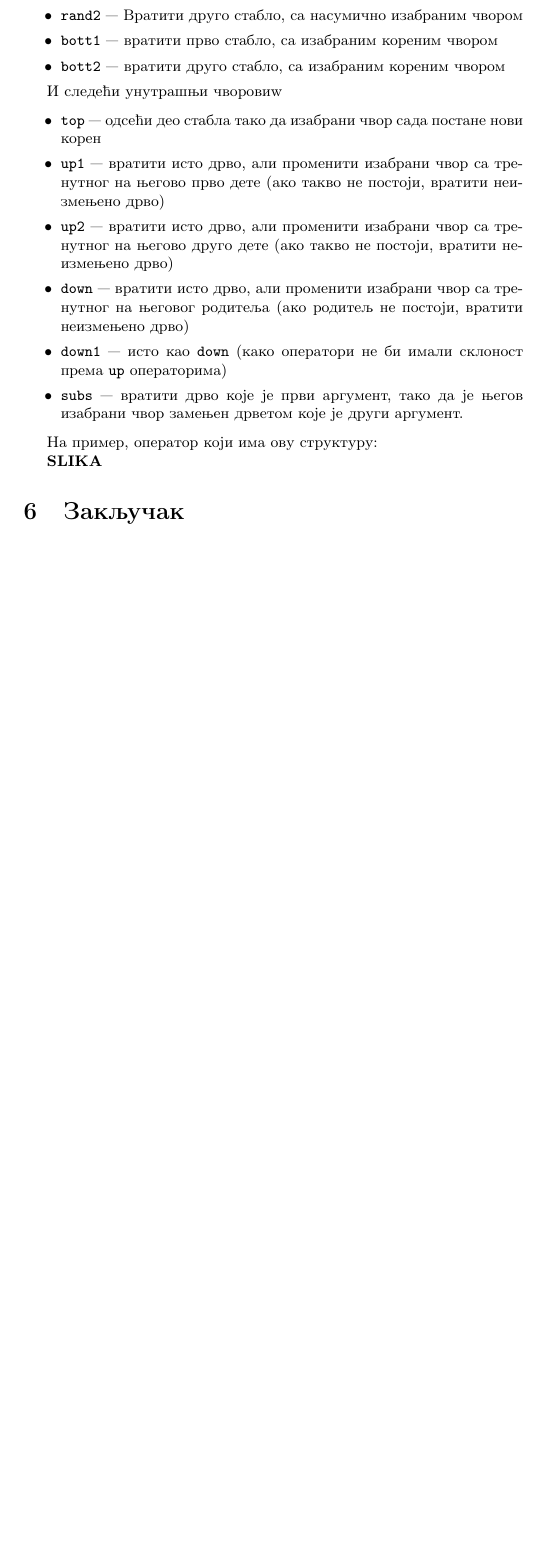
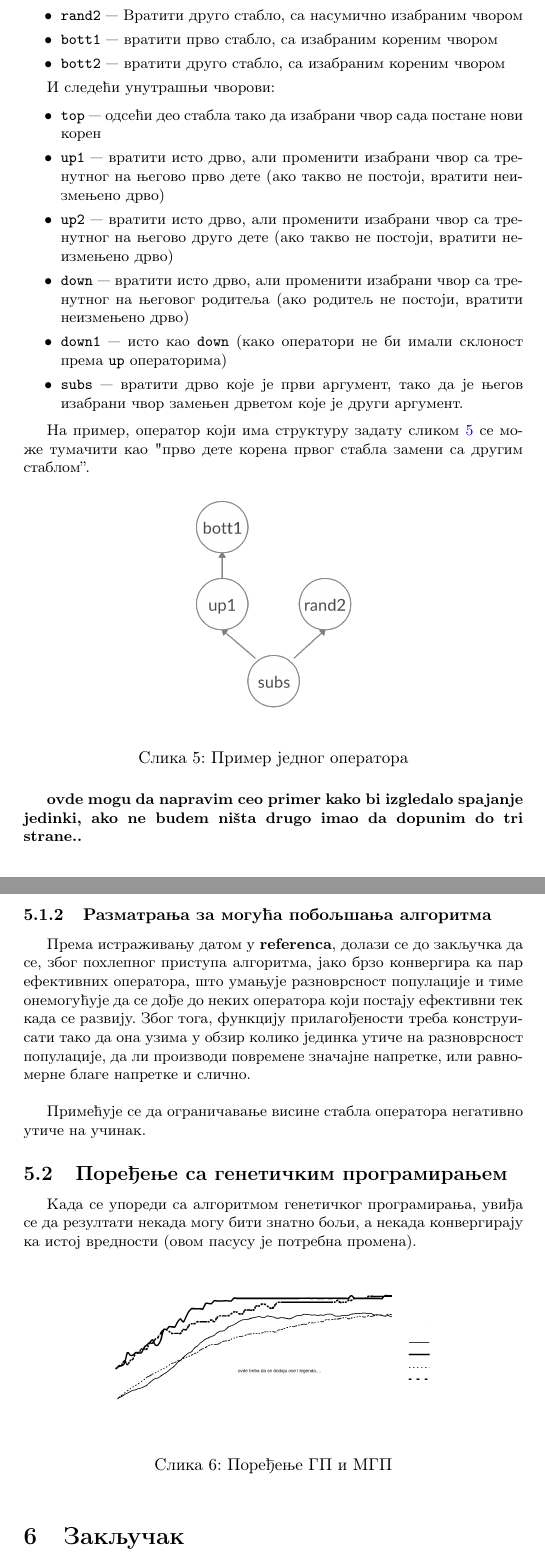
Before and after one commit to popovic-olivera/MATF-MSNR20, a LaTeX document (1_GenetickoProgramiranje_Stojanovic_Ivanovic_Stefanovic_Popovic.tex): part of page 13 of 14 before the commit and two parts of pages 13 and 14 of 15 after it, the two joined at a grey line, cut so that both start at the same text, the shorter picture padded with empty space. Compiled offline with pdfLaTeX.

Commit message:
Prošireno meta-genetičko programiranje

```diff
--- a/1_GenetickoProgramiranje_Stojanovic_Ivanovic_Stefanovic_Popovic.tex
+++ b/1_GenetickoProgramiranje_Stojanovic_Ivanovic_Stefanovic_Popovic.tex
@@ -301,7 +299,7 @@ Kada budete predavali seminarski rad, imenujete datoteke tako da sadrže redni b
 \item \texttt{bott2} — вратити друго стабло, са изабраним кореним чвором
 \end{itemize}
 
-И следећи унутрашњи чворовиw
+И следећи унутрашњи чворови:
 
 \begin{itemize}
 \item \texttt{top} — одсећи део стабла тако да изабрани чвор сада постане нови корен
@@ -312,14 +310,36 @@ Kada budete predavali seminarski rad, imenujete datoteke tako da sadrže redni b
 \item \texttt{subs} — вратити дрво које је први аргумент, тако да је његов изабрани чвор замењен дрветом које је други аргумент.
 \end{itemize}
 
-На пример, оператор који има ову структуру:
+На пример, оператор који има структуру задату сликом \ref{fig:mgp_primer} се може тумачити као "прво дете корена првог стабла замени са другим стаблом''.
 
-\textbf{SLIKA}
+\begin{figure}[h!]
+    \begin{center}
+    \includegraphics[scale=0.15]{mgp_primer.png}
+    \end{center}
+    \caption{Пример једног оператора}
+    \label{fig:mgp_primer}
+\end{figure}
 
+\textbf{ovde mogu da napravim ceo primer kako bi izgledalo spajanje jedinki, ako ne budem ništa drugo imao da dopunim do tri strane..}
 
+\subsubsection{Разматрања за могућа побољшања алгоритма}
+\label{mgp_poboljsanja}
+Према истраживању датом у \textbf{referenca}, долази се до закључка да се, због похлепног приступа алгоритма, јако брзо конвергира ка пар ефективних оператора, што умањује разноврсност популације и тиме онемогућује да се дође до неких оператора који постају ефективни тек када се развију. Због тога, функцију прилагођености треба конструисати тако да она узима у обзир колико јединка утиче на разноврсност популације, да ли производи повремене значајне напретке, или равномерне благе напретке и слично.
+\newline
 
+Примећује се да ограничавање висине стабла оператора негативно утиче на учинак.
 
+\subsection{Поређење са генетичким програмирањем}
 
+Када се упореди са алгоритмом генетичког програмирања, увиђа се да резултати некада могу бити знатно бољи, а некада конвергирају ка истој вредности (овом пасусу је потребна промена).
+
+\begin{figure}[h!]
+    \begin{center}
+    \includegraphics[scale=0.15]{mgp_poredjenje.png}
+    \end{center}
+    \caption{Поређење ГП и МГП}
+    \label{fig:mgp_poredjenje}
+\end{figure}
 % UPUTSTVA
 % Vaš seminarski rad mora da sadrži najmanje jednu \textbf{sliku}, najmanje jednu \textbf{tabelu} i najmanje \textbf{sedam referenci} u spisku literature. Najmanje jedna slika treba da bude originalna i da predstavlja neke podatke koje ste Vi osmislili da treba da prezentujete u svom radu. Isto važi i za najmanje jednu tabelu. 	Od referenci, neophodno je imati bar jednu \textbf{knjigu}, bar jedan \textbf{naučni članak} iz odgovarajućeg časopisa i bar jednu adekvatnu \textbf{veb adresu}.
 % \textbf{Dužina seminarskog rada treba da bude od 10 do 12 strana.} Svako prekoračenje ili potkoračenje biće kažnjeno sa odgovarajućim brojem poena. Eventualno, nakon strane 12, može se javiti samo tekst poglavlja \textbf{Dodatak} koji sadrži nekakav dodatni k\^{o}d, ali je svakako potrebno da rad može da se pročita i razume i bez čitanja tog dodatka.
```
Also changed, not shown: 1_GenetickoProgramiranje_Stojanovic_Ivanovic_Stefanovic_Popovic.tex (8 more changed lines).
